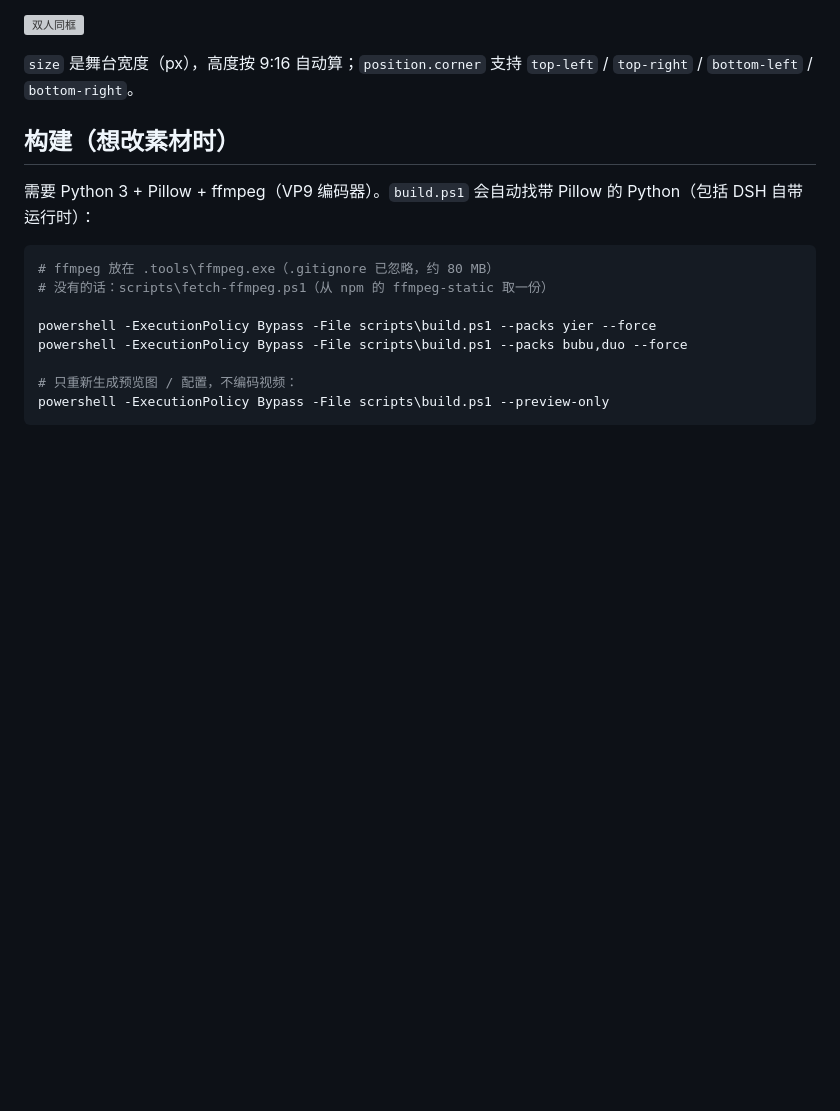
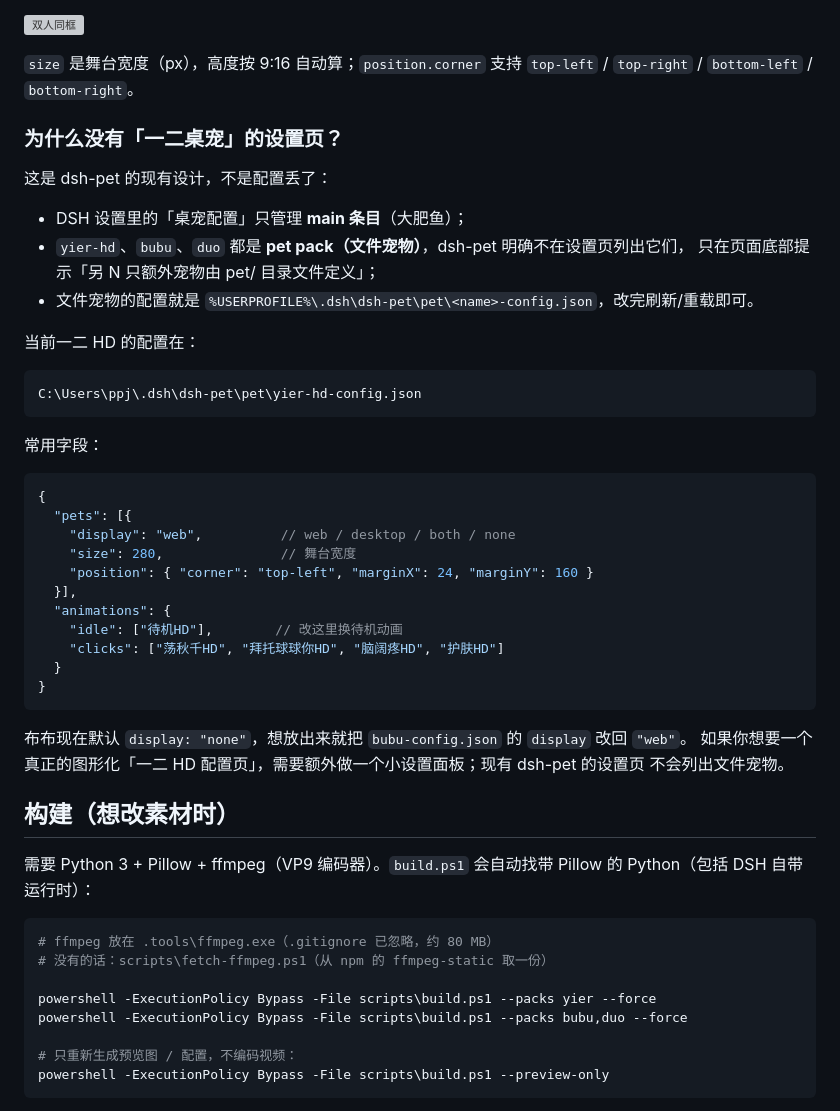
Before and after one commit to pp-jia/one-two-pet, a Markdown page: README.md, the part around the change printed below. Drawn GitHub-style; blank space fills up the shorter version; grey boxes are pictures that could not be loaded.

Commit message:
chore: 默认隐藏布布并说明文件宠物配置方式

````diff
--- a/README.md
+++ b/README.md
@@ -97,6 +97,41 @@ powershell -ExecutionPolicy Bypass -File scripts/install.ps1 -Uninstall
 
 `size` 是舞台宽度（px），高度按 9:16 自动算；`position.corner` 支持
 `top-left` / `top-right` / `bottom-left` / `bottom-right`。
+
+### 为什么没有「一二桌宠」的设置页？
+
+这是 dsh-pet 的现有设计，不是配置丢了：
+
+- DSH 设置里的「桌宠配置」只管理 **main 条目**（大肥鱼）；
+- `yier-hd`、`bubu`、`duo` 都是 **pet pack（文件宠物）**，dsh-pet 明确不在设置页列出它们，
+  只在页面底部提示「另 N 只额外宠物由 pet/ 目录文件定义」；
+- 文件宠物的配置就是 `%USERPROFILE%\.dsh\dsh-pet\pet\<name>-config.json`，改完刷新/重载即可。
+
+当前一二 HD 的配置在：
+
+```text
+C:\Users\ppj\.dsh\dsh-pet\pet\yier-hd-config.json
+```
+
+常用字段：
+
+```jsonc
+{
+  "pets": [{
+    "display": "web",          // web / desktop / both / none
+    "size": 280,               // 舞台宽度
+    "position": { "corner": "top-left", "marginX": 24, "marginY": 160 }
+  }],
+  "animations": {
+    "idle": ["待机HD"],        // 改这里换待机动画
+    "clicks": ["荡秋千HD", "拜托球球你HD", "脑阔疼HD", "护肤HD"]
+  }
+}
+```
+
+布布现在默认 `display: "none"`，想放出来就把 `bubu-config.json` 的 `display` 改回 `"web"`。
+如果你想要一个真正的图形化「一二 HD 配置页」，需要额外做一个小设置面板；现有 dsh-pet 的设置页
+不会列出文件宠物。
 
 ## 构建（想改素材时）
 
````
Also changed, not shown: other parts of README.md (+4 -4 lines), previews/dsh-hd-only.png (added), 1 other file.
